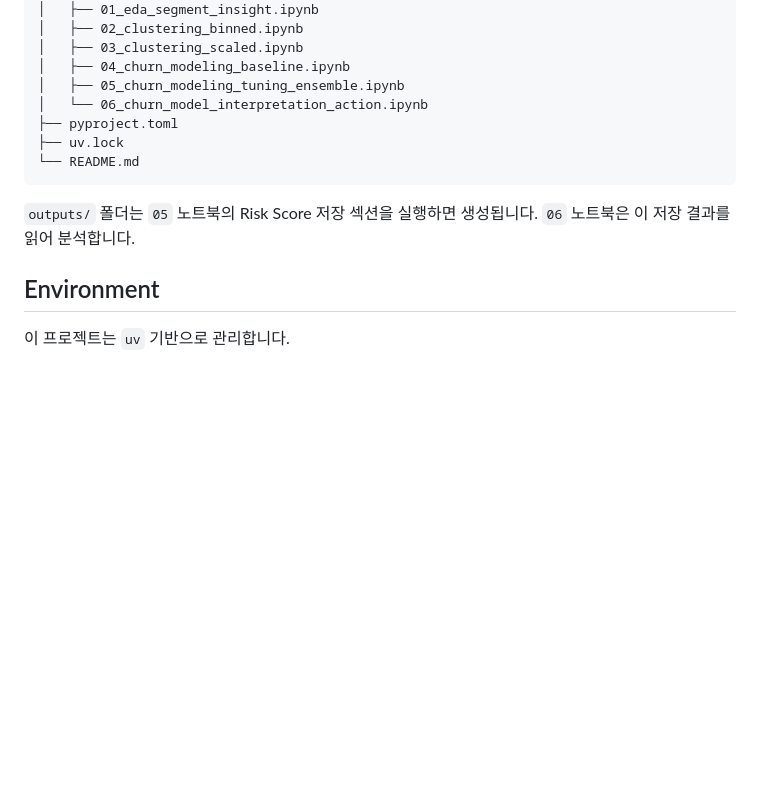
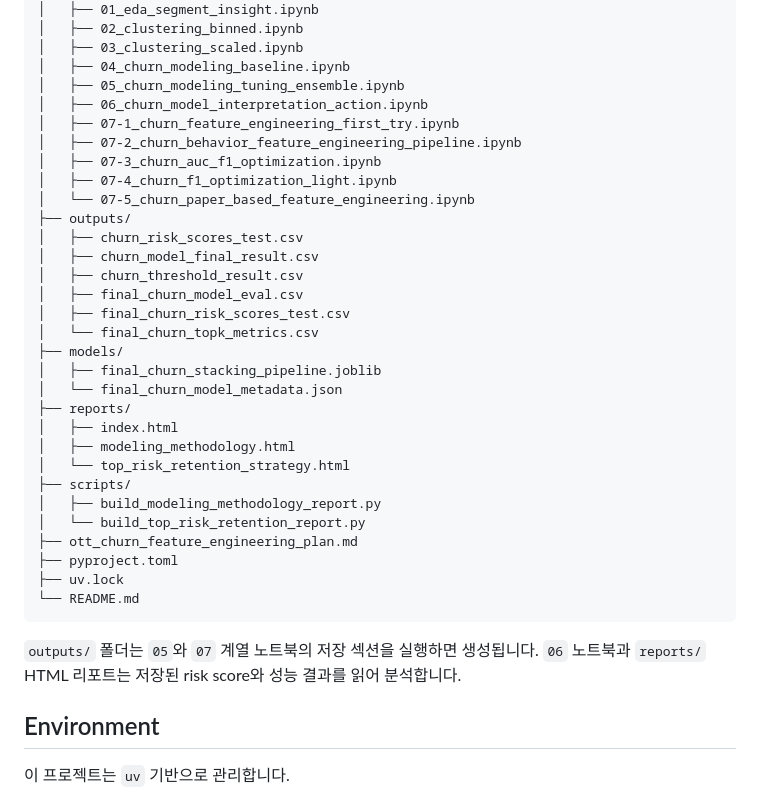
Before and after one commit to j3s30p/pro2, a Markdown page: README.md, the part around one of its changes. Rendered like a GitHub page; blank space fills up the shorter version.

````diff
--- a/README.md
+++ b/README.md
@@ -28,13 +28,36 @@ Netflix-style user behavior data를 활용해 고객 세그먼트, 군집화, ch
 │   ├── 03_clustering_scaled.ipynb
 │   ├── 04_churn_modeling_baseline.ipynb
 │   ├── 05_churn_modeling_tuning_ensemble.ipynb
-│   └── 06_churn_model_interpretation_action.ipynb
+│   ├── 06_churn_model_interpretation_action.ipynb
+│   ├── 07-1_churn_feature_engineering_first_try.ipynb
+│   ├── 07-2_churn_behavior_feature_engineering_pipeline.ipynb
+│   ├── 07-3_churn_auc_f1_optimization.ipynb
+│   ├── 07-4_churn_f1_optimization_light.ipynb
+│   └── 07-5_churn_paper_based_feature_engineering.ipynb
+├── outputs/
+│   ├── churn_risk_scores_test.csv
+│   ├── churn_model_final_result.csv
+│   ├── churn_threshold_result.csv
+│   ├── final_churn_model_eval.csv
+│   ├── final_churn_risk_scores_test.csv
+│   └── final_churn_topk_metrics.csv
+├── models/
+│   ├── final_churn_stacking_pipeline.joblib
+│   └── final_churn_model_metadata.json
+├── reports/
+│   ├── index.html
+│   ├── modeling_methodology.html
+│   └── top_risk_retention_strategy.html
+├── scripts/
+│   ├── build_modeling_methodology_report.py
+│   └── build_top_risk_retention_report.py
+├── ott_churn_feature_engineering_plan.md
 ├── pyproject.toml
 ├── uv.lock
 └── README.md
 ```
 
-`outputs/` 폴더는 `05` 노트북의 Risk Score 저장 섹션을 실행하면 생성됩니다. `06` 노트북은 이 저장 결과를 읽어 분석합니다.
+`outputs/` 폴더는 `05`와 `07` 계열 노트북의 저장 섹션을 실행하면 생성됩니다. `06` 노트북과 `reports/` HTML 리포트는 저장된 risk score와 성능 결과를 읽어 분석합니다.
 
 ## Environment
 
````
Also changed, not shown: other parts of README.md (+74 -2 lines).
